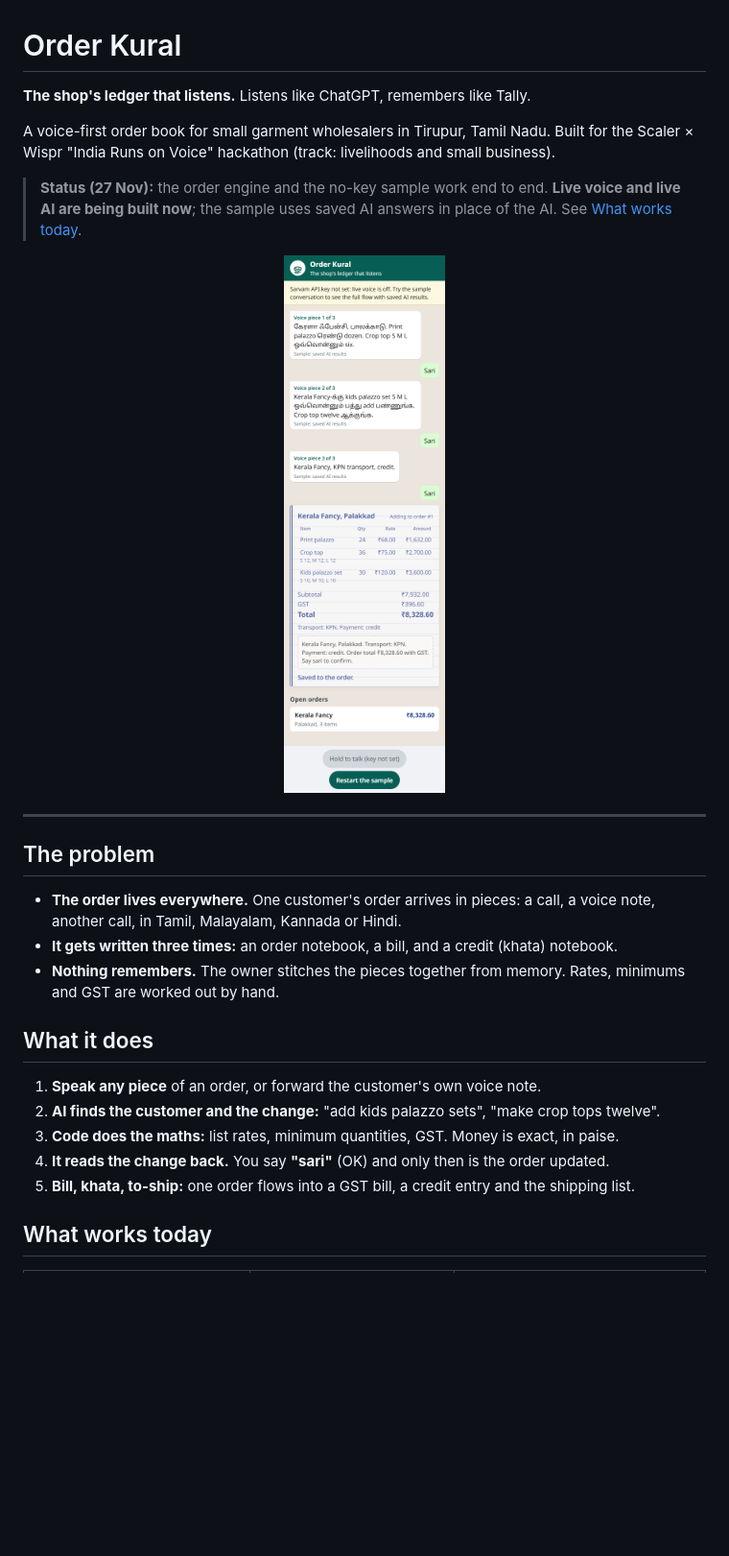
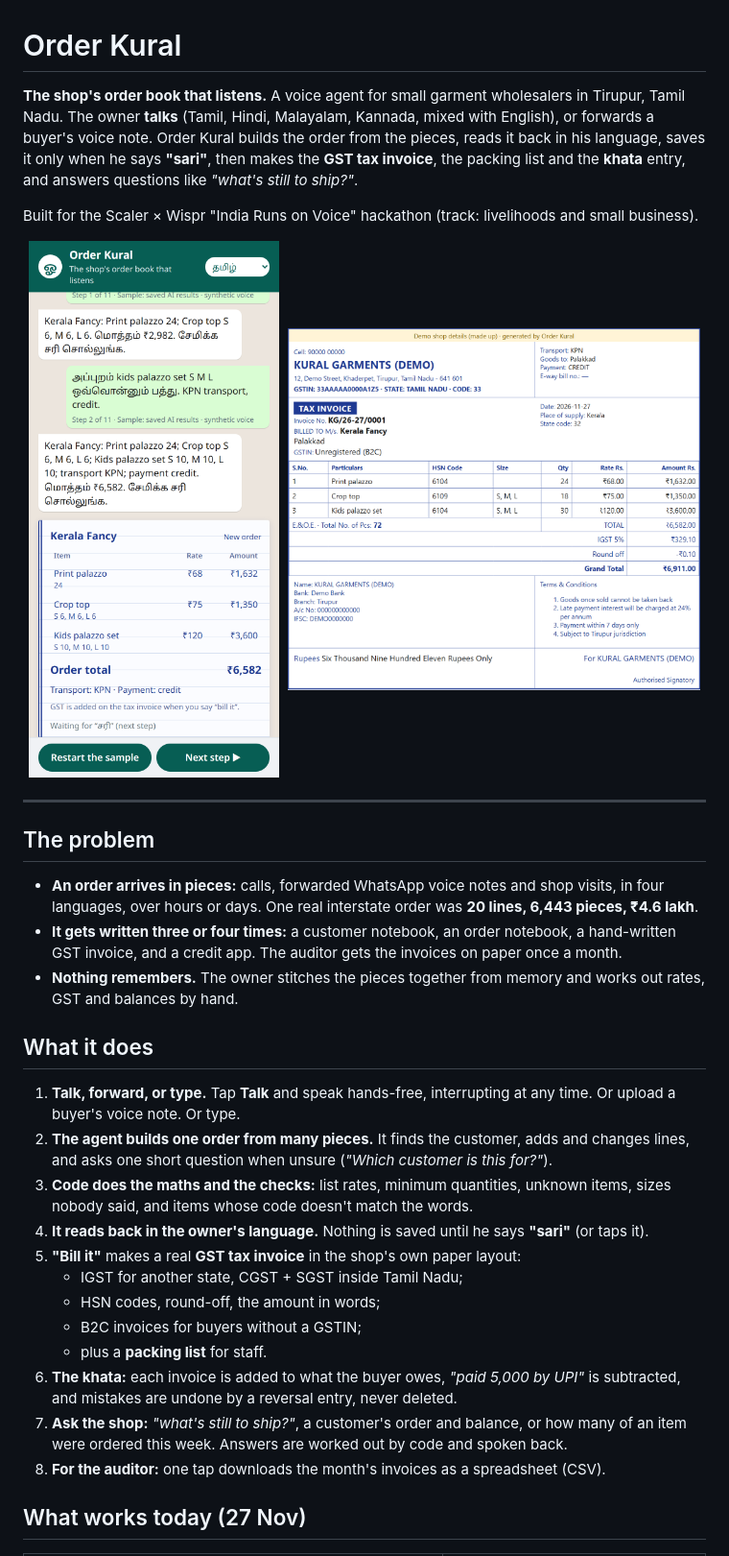
Before and after one commit to kb2326/order-kural, a Markdown page: README.md, the part around one of its changes. Shown at 96% size. Drawn GitHub-style; pictures changed too: docs/round2/screens/r2-invoice.png (added), docs/round2/screens/r2-sample-talk.png (added); blank space fills up the shorter version.

Commit message:
docs: README for the voice agent, GST invoice, khata, guards and eval
Co-Authored-By: Claude Opus 5.5 <noreply@anthropic.com>

```diff
--- a/README.md
+++ b/README.md
@@ -1,31 +1,45 @@
 # Order Kural
 
-**The shop's ledger that listens.** Listens like ChatGPT, remembers like Tally.
+**The shop's order book that listens.** A voice agent for small garment wholesalers in Tirupur, Tamil Nadu. The owner
+**talks** (Tamil, Hindi, Malayalam, Kannada, mixed with English), or forwards a buyer's voice note. Order Kural builds
+the order from the pieces, reads it back in his language, saves it only when he says **"sari"**, then makes the **GST
+tax invoice**, the packing list and the **khata** entry, and answers questions like *"what's still to ship?"*.
 
-A voice-first order book for small garment wholesalers in Tirupur, Tamil Nadu. Built for the Scaler × Wispr
-"India Runs on Voice" hackathon (track: livelihoods and small business).
+Built for the Scaler × Wispr "India Runs on Voice" hackathon (track: livelihoods and small business).
 
-> **Status (27 Nov):** the order engine and the no-key sample work end to end. **Live voice and live AI are being
-> built now**; the sample uses saved AI answers in place of the AI. See [What works today](#what-works-today).
-
-<p align="center"><img src="docs/round2/screens/s1-sample.png" alt="Three voice pieces from Kerala Fancy become one order of ₹8,328.60" width="360"></p>
+<p align="center"><img src="docs/round2/screens/r2-sample-talk.png" alt="A Tamil order spoken in pieces becomes one order, read back in Tamil" width="330">
+&nbsp;<img src="docs/round2/screens/r2-invoice.png" alt="The GST tax invoice in the shop's own layout" width="430"></p>
 
 ---
 
 ## The problem
 
-- **The order lives everywhere.** One customer's order arrives in pieces: a call, a voice note, another call, in Tamil,
-  Malayalam, Kannada or Hindi.
-- **It gets written three times:** an order notebook, a bill, and a credit (khata) notebook.
-- **Nothing remembers.** The owner stitches the pieces together from memory. Rates, minimums and GST are worked out by hand.
+- **An order arrives in pieces:** calls, forwarded WhatsApp voice notes and shop visits, in four languages, over
+  hours or days. One real interstate order was **20 lines, 6,443 pieces, ₹4.6 lakh**.
+- **It gets written three or four times:** a customer notebook, an order notebook, a hand-written GST invoice, and a
+  credit app. The auditor gets the invoices on paper once a month.
+- **Nothing remembers.** The owner stitches the pieces together from memory and works out rates, GST and balances
+  by hand.
 
 ## What it does
 
-1. **Speak any piece** of an order, or forward the customer's own voice note.
-2. **AI finds the customer and the change:** "add kids palazzo sets", "make crop tops twelve".
-3. **Code does the maths:** list rates, minimum quantities, GST. Money is exact, in paise.
-4. **It reads the change back.** You say **"sari"** (OK) and only then is the order updated.
-5. **Bill, khata, to-ship:** one order flows into a GST bill, a credit entry and the shipping list.
+1. **Talk, forward, or type.** Tap **Talk** and speak hands-free, interrupting at any time. Or upload a buyer's voice
+   note. Or type.
+2. **The agent builds one order from many pieces.** It finds the customer, adds and changes lines, and asks one
+   short question when unsure (*"Which customer is this for?"*).
+3. **Code does the maths and the checks:** list rates, minimum quantities, unknown items, sizes nobody said, and
+   items whose code doesn't match the words.
+4. **It reads back in the owner's language.** Nothing is saved until he says **"sari"** (or taps it).
+5. **"Bill it"** makes a real **GST tax invoice** in the shop's own paper layout:
+   - IGST for another state, CGST + SGST inside Tamil Nadu;
+   - HSN codes, round-off, the amount in words;
+   - B2C invoices for buyers without a GSTIN;
+   - plus a **packing list** for staff.
+6. **The khata:** each invoice is added to what the buyer owes, *"paid 5,000 by UPI"* is subtracted, and mistakes
+   are undone by a reversal entry, never deleted.
+7. **Ask the shop:** *"what's still to ship?"*, a customer's order and balance, or how many of an item were ordered
+   this week. Answers are worked out by code and spoken back.
+8. **For the auditor:** one tap downloads the month's invoices as a spreadsheet (CSV).
 
-## What works today
+## What works today (27 Nov)
 
```
Also changed, not shown: other parts of README.md (+118 -137 lines).
